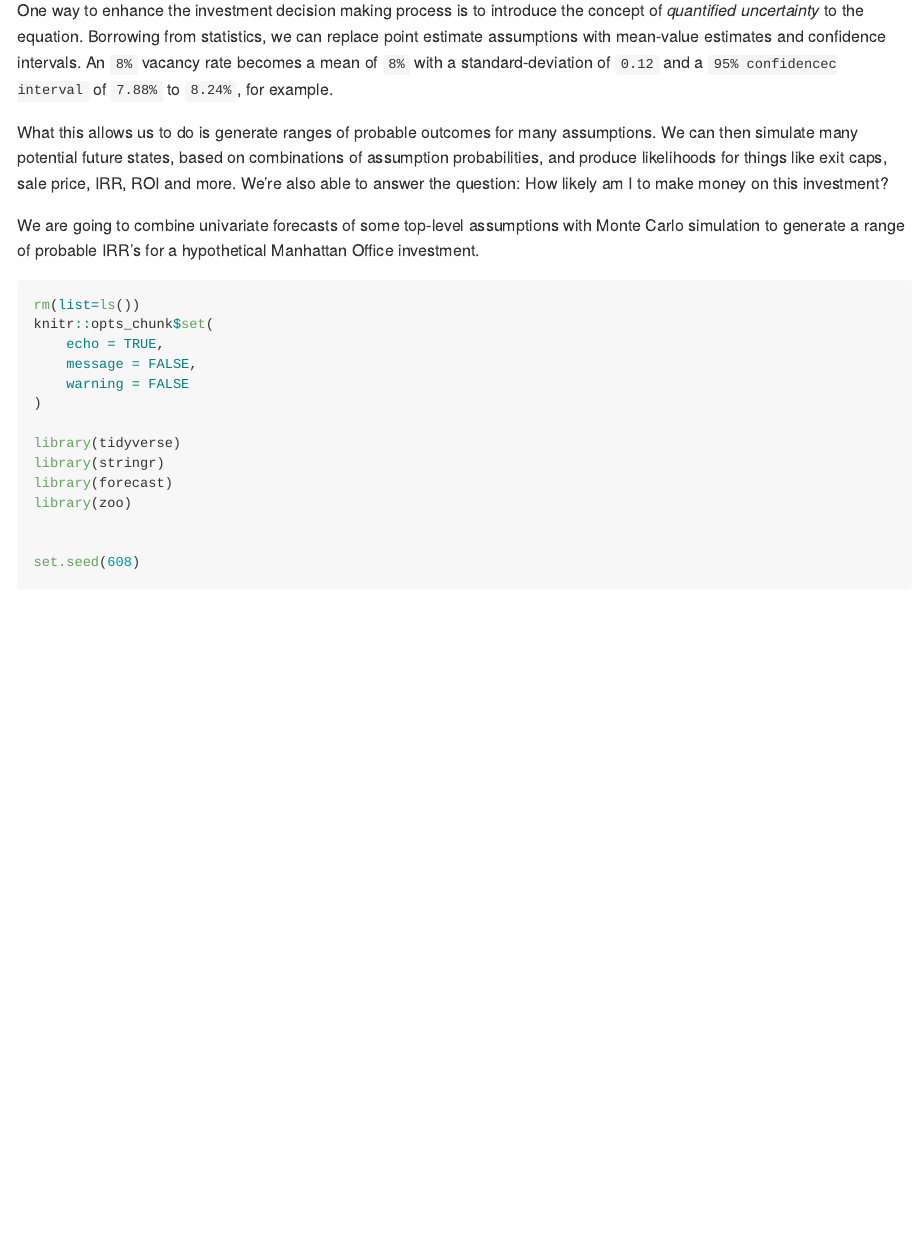
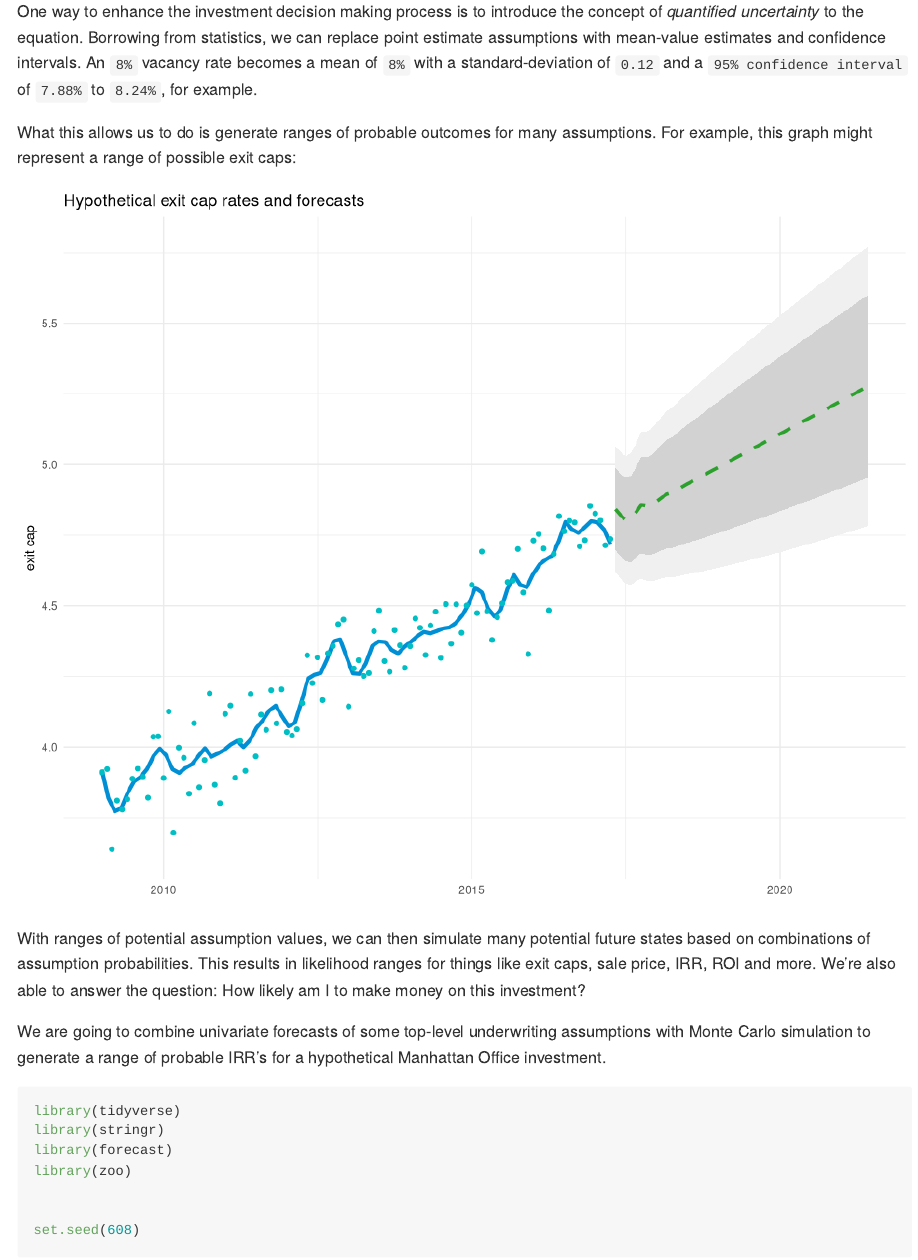
Before and after one commit to timkiely/RE-monte-carlo-risk-modeling-v001, an R Markdown document (README.Rmd): the page in a window 1100 px wide, from 340 px down before the commit and from 440 px down after it, so that both start at the same text. Rendered offline with R 4.5, knitr and Pandoc, with nearby package versions; long lines of code are wrapped.

Commit message:
added forecast explained"

````diff
--- a/README.Rmd
+++ b/README.Rmd
@@ -15,13 +6,7 @@ How these assumptions are produced is an alchemy of analysis, industry experienc
-One way to enhance the investment decision making process is to introduce the concept of *quantified uncertainty* to the equation. Borrowing from statistics, we can replace point estimate assumptions with mean-value estimates and confidence intervals. An `8%` vacancy rate becomes a mean of `8%` with a standard-deviation of `0.12` and a `95% confidencec interval` of `7.88%` to `8.24%`, for example.
-
-What this allows us to do is generate ranges of probable outcomes for many assumptions. We can then simulate many potential future states, based on combinations of assumption probabilities, and produce likelihoods for things like exit caps, sale price, IRR, ROI and more. We're also able to answer the question: How likely am I to make money on this investment?
-
-We are going to combine univariate forecasts of some top-level assumptions with Monte Carlo simulation to generate a range of probable IRR's for a hypothetical Manhattan Office investment.
 
 
-```{r setup, include=TRUE, message = FALSE, warning=FALSE}
+```{r setup, include=FALSE, message = FALSE, warning=FALSE, eval = T}
 rm(list=ls())
 knitr::opts_chunk$set(
 	echo = TRUE,
 	message = FALSE,
-	warning = FALSE
@@ -29,3 +30,50 @@ knitr::opts_chunk$set(
+One way to enhance the investment decision making process is to introduce the concept of *quantified uncertainty* to the equation. Borrowing from statistics, we can replace point estimate assumptions with mean-value estimates and confidence intervals. An `8%` vacancy rate becomes a mean of `8%` with a standard-deviation of `0.12` and a `95% confidence interval` of `7.88%` to `8.24%`, for example.
+
+What this allows us to do is generate ranges of probable outcomes for many assumptions. For example, this graph might represent a range of possible exit caps:
+
+```{r, echo=FALSE, message=FALSE, warning=FALSE}
+library(tidyverse)
+library(forecast)
+set.seed(1989)
+cap_data <- data_frame("exit cap" = seq(0,0.99,by=0.01)+rnorm(100,3.8,0.1)
+                       , "Date" = seq.Date(from=as.Date("2009-01-01"),as.Date("2017-04-01"),"month")
+                       , "type" = "known"
+                       )
+forcast_cap_data <-
+  ts(cap_data$`exit cap`
+     , start = c(2009,1)
+     , end = c(2017,4)
+     , frequency = 12) %>%
+  auto.arima() %>%
+  forecast(h=50) %>%
+  as.data.frame() %>%
+  mutate(type = "forecast"
+         ,`forcasted exit cap` = `Point Forecast`
+         , "Date" = seq.Date(from=as.Date("2017-05-01"),as.Date("2021-06-01"),"month")
+  )
+
+bind_rows(cap_data, forcast_cap_data) %>%
+  ggplot()+
+  aes(x = Date, y = `exit cap`)+
+  geom_ribbon(aes(ymin = `Lo 95`, ymax = `Hi 95`), alpha = 1, fill = "#F0F0F0")+
+  geom_ribbon(aes(ymin = `Lo 80`, ymax = `Hi 80`), alpha = 1, fill = "#D2D2D2")+
+  geom_smooth(span = 0.1, se = F, method = 'loess', formula = 'y ~ x', color = "#008FD5", size = 1.5)+
+  geom_point(aes(color = type))+
+  geom_line(aes(y = `forcasted exit cap`), color = "#2CA02C", size = 1.3, linetype = 2)+
+  theme_minimal()+
+  theme(legend.position = "none")+
+  labs(title = "Hypothetical exit cap rates and forecasts"
+       , x = NULL)
+
+```
+
+
+With ranges of potential assumption values, we can then simulate many potential future states based on combinations of assumption probabilities. This results in likelihood ranges for things like exit caps, sale price, IRR, ROI and more. We're also able to answer the question: How likely am I to make money on this investment?
+
+We are going to combine univariate forecasts of some top-level underwriting assumptions with Monte Carlo simulation to generate a range of probable IRR's for a hypothetical Manhattan Office investment.
+
+
+```{r}
 
 library(tidyverse)
 library(stringr)
````
Also changed, not shown: README.md, img/unlevered-irr.png (added), README.Rmd (25 more changed lines), 16 other files.
